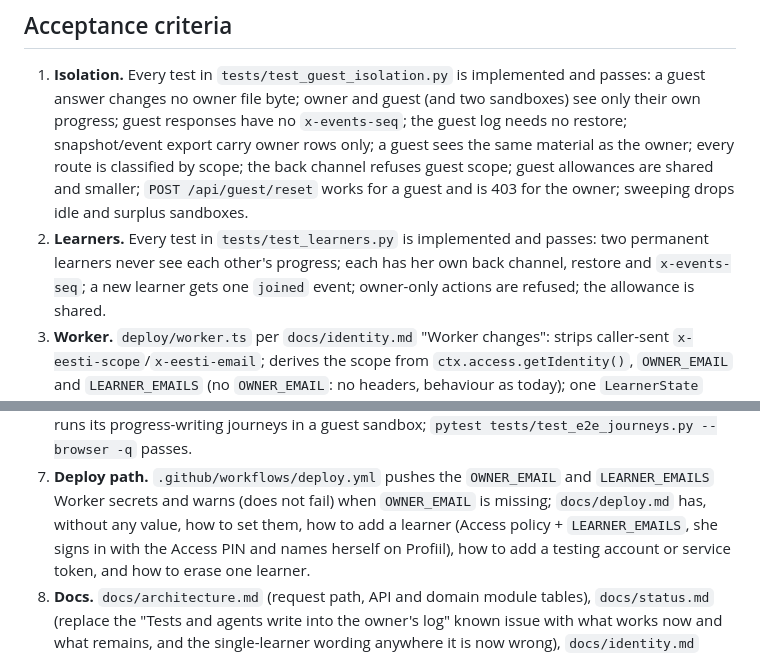
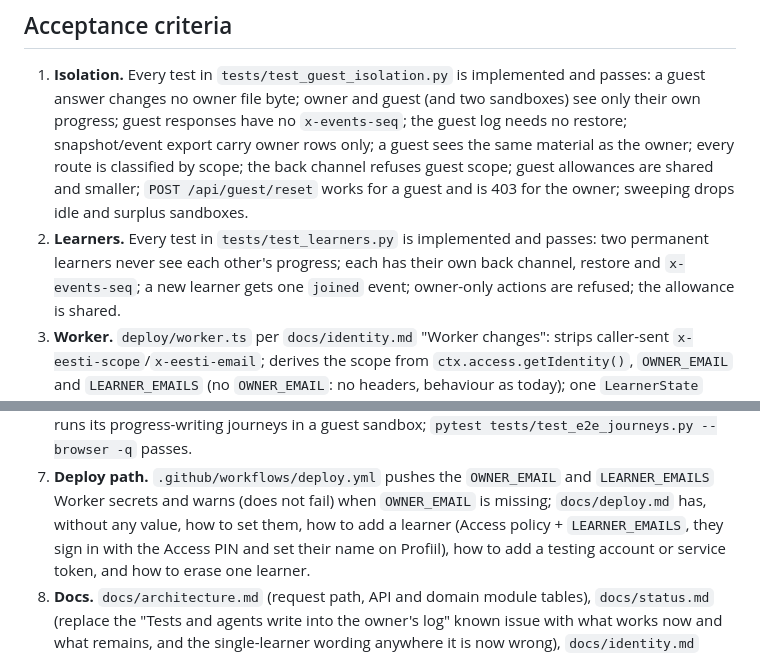
Before and after one commit to wimpex18/Eesti-Keelt, a Markdown page: docs/prompts/learners-guests-luna.md, 2 parts joined by grey strips. GitHub-like rendering.

Commit message:
Luna brief: neutral wording for learners
Co-Authored-By: Claude Opus 5.5 (1M context) <noreply@anthropic.com>

```diff
--- a/docs/prompts/learners-guests-luna.md
+++ b/docs/prompts/learners-guests-luna.md
@@ -67,7 +67,7 @@ person's progress.
    sandboxes.
 2. **Learners.** Every test in `tests/test_learners.py` is implemented and
    passes: two permanent learners never see each other's progress; each has
-   her own back channel, restore and `x-events-seq`; a new learner gets one
+   their own back channel, restore and `x-events-seq`; a new learner gets one
    `joined` event; owner-only actions are refused; the allowance is shared.
 3. **Worker.** `deploy/worker.ts` per `docs/identity.md` "Worker changes":
    strips caller-sent `x-eesti-scope`/`x-eesti-email`; derives the scope from
@@ -99,8 +99,8 @@ person's progress.
 7. **Deploy path.** `.github/workflows/deploy.yml` pushes the `OWNER_EMAIL`
    and `LEARNER_EMAILS` Worker secrets and warns (does not fail) when
    `OWNER_EMAIL` is missing; `docs/deploy.md` has, without any value, how to set
-   them, how to add a learner (Access policy + `LEARNER_EMAILS`, she signs in
-   with the Access PIN and names herself on Profiil), how to add a testing
+   them, how to add a learner (Access policy + `LEARNER_EMAILS`, they sign
+   in with the Access PIN and set their name on Profiil), how to add a testing
    account or service token, and how to erase one learner.
 8. **Docs.** `docs/architecture.md` (request path, API and domain module
    tables), `docs/status.md` (replace the "Tests and agents write into the
```
